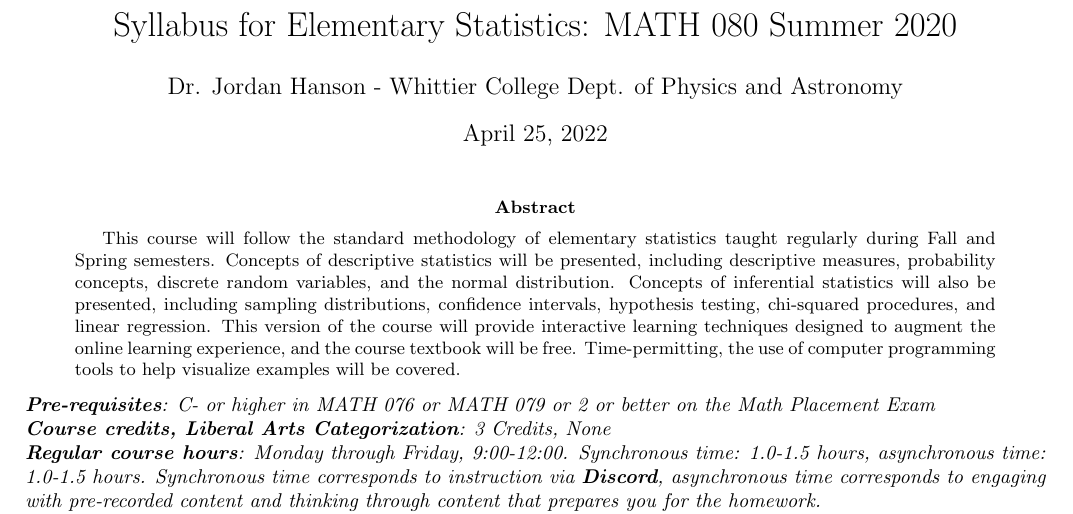
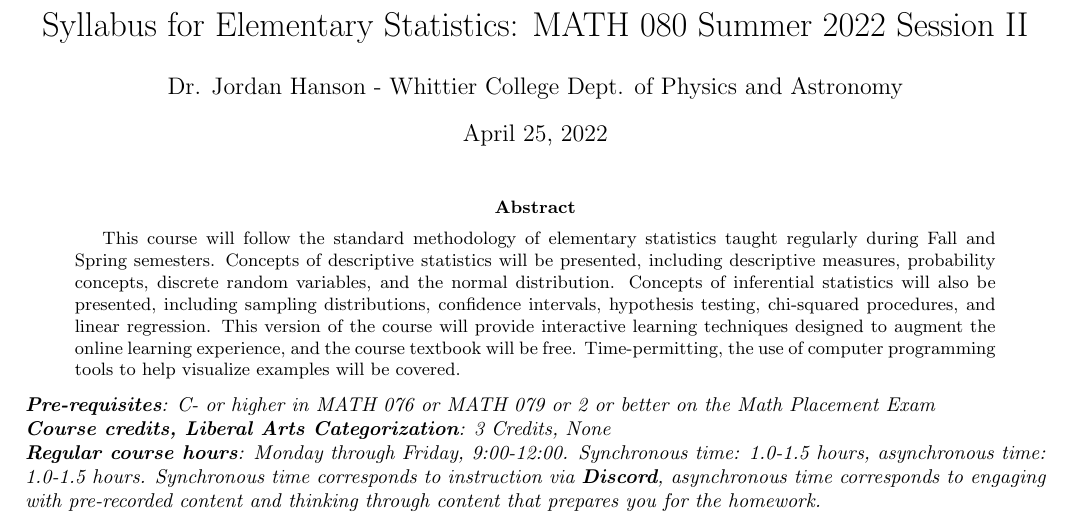
Before and after one commit to 918particle/ElementaryStatistics, a LaTeX paper (syllabus/syllabus.tex): part of page 1 of 3, cut so that both start at the same text. Compiled offline with pdfLaTeX.

Commit message:
first commit in a year

```diff
--- a/syllabus/syllabus.tex
+++ b/syllabus/syllabus.tex
@@ -1,4 +1,4 @@
-\title{Syllabus for Elementary Statistics: MATH 080 Summer 2020}
+\title{Syllabus for Elementary Statistics: MATH 080 Summer 2022 Session II}
 \author{Dr. Jordan Hanson - Whittier College Dept. of Physics and Astronomy}
 \date{\today}
 \documentclass[10pt]{article}
```
Also changed, not shown: syllabus/syllabus.pdf, unit0/unit_0.1_lecture.pdf, unit1/unit_1.1_lecture.pdf, unit2/unit_2.0_lecture.pdf.
